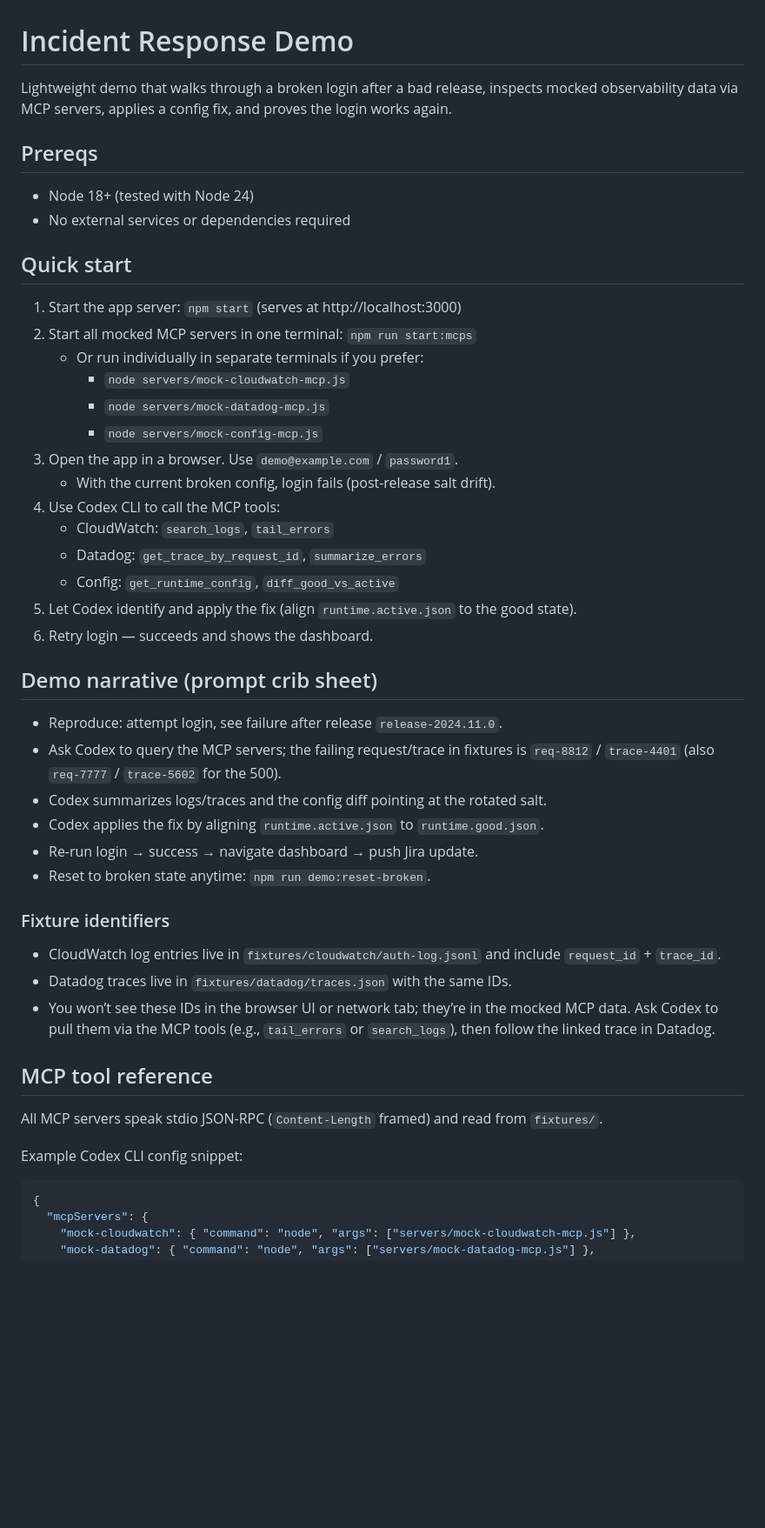
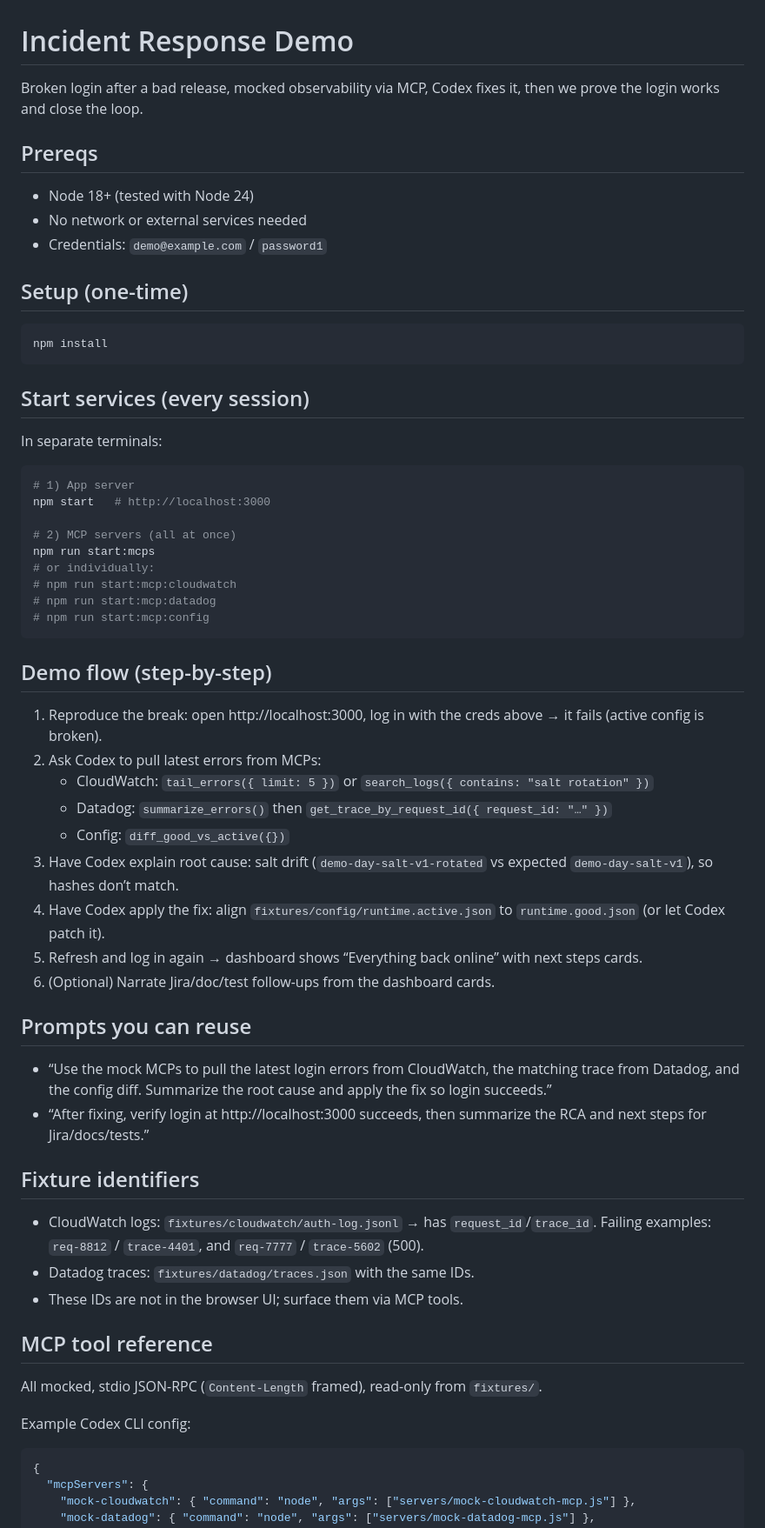
Before and after one commit to rory-opanai/incident-response-demo, a Markdown page: README.md, the part around the change printed below. Shown: that part at 87% size. GitHub-like rendering; blank space fills up the shorter version.

````diff
--- a/README.md
+++ b/README.md
@@ -1,44 +1,55 @@
 # Incident Response Demo
 
-Lightweight demo that walks through a broken login after a bad release, inspects mocked observability data via MCP servers, applies a config fix, and proves the login works again.
+Broken login after a bad release, mocked observability via MCP, Codex fixes it, then we prove the login works and close the loop.
 
 ## Prereqs
 - Node 18+ (tested with Node 24)
-- No external services or dependencies required
+- No network or external services needed
+- Credentials: `demo@example.com` / `password1`
 
-## Quick start
-1) Start the app server: `npm start` (serves at http://localhost:3000)
-2) Start all mocked MCP servers in one terminal: `npm run start:mcps`
-   - Or run individually in separate terminals if you prefer:
-     - `node servers/mock-cloudwatch-mcp.js`
-     - `node servers/mock-datadog-mcp.js`
-     - `node servers/mock-config-mcp.js`
-3) Open the app in a browser. Use `demo@example.com` / `password1`.
-   - With the current broken config, login fails (post-release salt drift).
-4) Use Codex CLI to call the MCP tools:
-   - CloudWatch: `search_logs`, `tail_errors`
-   - Datadog: `get_trace_by_request_id`, `summarize_errors`
-   - Config: `get_runtime_config`, `diff_good_vs_active`
-5) Let Codex identify and apply the fix (align `runtime.active.json` to the good state).
-6) Retry login — succeeds and shows the dashboard.
+## Setup (one-time)
+```sh
+npm install
+```
 
-## Demo narrative (prompt crib sheet)
-- Reproduce: attempt login, see failure after release `release-2024.11.0`.
-- Ask Codex to query the MCP servers; the failing request/trace in fixtures is `req-8812` / `trace-4401` (also `req-7777` / `trace-5602` for the 500).
-- Codex summarizes logs/traces and the config diff pointing at the rotated salt.
-- Codex applies the fix by aligning `runtime.active.json` to `runtime.good.json`.
-- Re-run login → success → navigate dashboard → push Jira update.
-- Reset to broken state anytime: `npm run demo:reset-broken`.
+## Start services (every session)
+In separate terminals:
+```sh
+# 1) App server
+npm start   # http://localhost:3000
 
-### Fixture identifiers
-- CloudWatch log entries live in `fixtures/cloudwatch/auth-log.jsonl` and include `request_id` + `trace_id`.
-- Datadog traces live in `fixtures/datadog/traces.json` with the same IDs.
-- You won’t see these IDs in the browser UI or network tab; they’re in the mocked MCP data. Ask Codex to pull them via the MCP tools (e.g., `tail_errors` or `search_logs`), then follow the linked trace in Datadog.
+# 2) MCP servers (all at once)
+npm run start:mcps
+# or individually:
+# npm run start:mcp:cloudwatch
+# npm run start:mcp:datadog
+# npm run start:mcp:config
+```
+
+## Demo flow (step-by-step)
+1) Reproduce the break: open http://localhost:3000, log in with the creds above → it fails (active config is broken).
+2) Ask Codex to pull latest errors from MCPs:
+   - CloudWatch: `tail_errors({ limit: 5 })` or `search_logs({ contains: "salt rotation" })`
+   - Datadog: `summarize_errors()` then `get_trace_by_request_id({ request_id: "…" })`
+   - Config: `diff_good_vs_active({})`
+3) Have Codex explain root cause: salt drift (`demo-day-salt-v1-rotated` vs expected `demo-day-salt-v1`), so hashes don’t match.
+4) Have Codex apply the fix: align `fixtures/config/runtime.active.json` to `runtime.good.json` (or let Codex patch it).
+5) Refresh and log in again → dashboard shows “Everything back online” with next steps cards.
+6) (Optional) Narrate Jira/doc/test follow-ups from the dashboard cards.
+
+## Prompts you can reuse
+- “Use the mock MCPs to pull the latest login errors from CloudWatch, the matching trace from Datadog, and the config diff. Summarize the root cause and apply the fix so login succeeds.”
+- “After fixing, verify login at http://localhost:3000 succeeds, then summarize the RCA and next steps for Jira/docs/tests.”
+
+## Fixture identifiers
+- CloudWatch logs: `fixtures/cloudwatch/auth-log.jsonl` → has `request_id`/`trace_id`. Failing examples: `req-8812` / `trace-4401`, and `req-7777` / `trace-5602` (500).
+- Datadog traces: `fixtures/datadog/traces.json` with the same IDs.
+- These IDs are not in the browser UI; surface them via MCP tools.
 
 ## MCP tool reference
-All MCP servers speak stdio JSON-RPC (`Content-Length` framed) and read from `fixtures/`.
+All mocked, stdio JSON-RPC (`Content-Length` framed), read-only from `fixtures/`.
 
-Example Codex CLI config snippet:
+Example Codex CLI config:
 ```json
 {
   "mcpServers": {
````
Also changed, not shown: other parts of README.md (+3 -3 lines).
